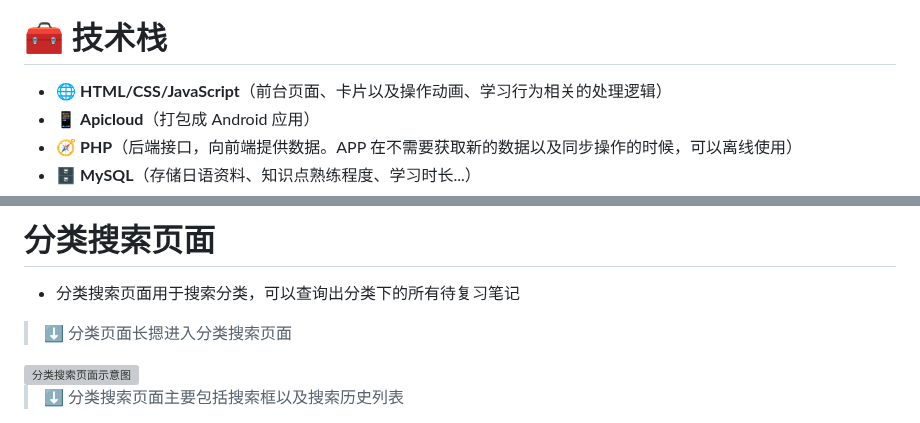
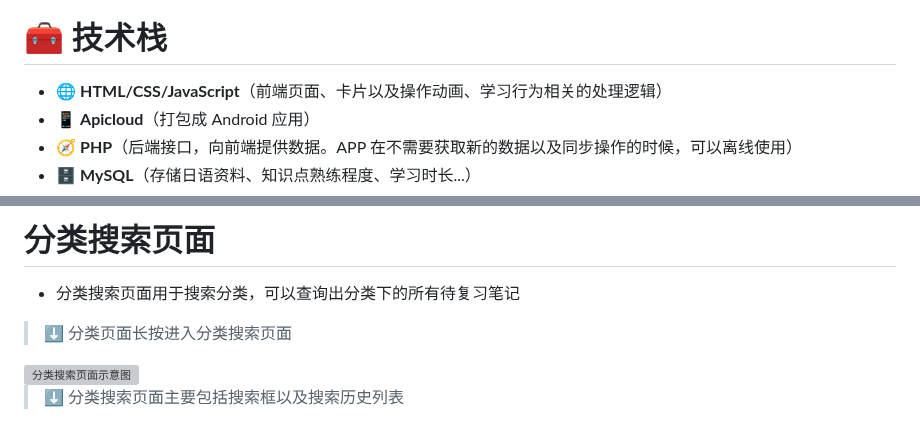
Before and after one commit to yanshandou/fast-study, a Markdown page: README.md, 2 parts joined by grey strips. Drawn GitHub-style; grey boxes are pictures that could not be loaded.

```diff
--- a/README.md
+++ b/README.md
@@ -30,7 +30,7 @@
 
 # 🧰 技术栈
 
-- 🌐 **HTML/CSS/JavaScript**（前台页面、卡片以及操作动画、学习行为相关的处理逻辑）
+- 🌐 **HTML/CSS/JavaScript**（前端页面、卡片以及操作动画、学习行为相关的处理逻辑）
 - 📱 **Apicloud**（打包成 Android 应用）
 - 🧭 **PHP**（后端接口，向前端提供数据。APP 在不需要获取新的数据以及同步操作的时候，可以离线使用）
 - 🗄️ **MySQL**（存储日语资料、知识点熟练程度、学习时长...）
@@ -200,7 +200,7 @@
 
 - 分类搜索页面用于搜索分类，可以查询出分类下的所有待复习笔记
 
-> ⬇️ 分类页面长摁进入分类搜索页面
+> ⬇️ 分类页面长按进入分类搜索页面
 
 <img src="https://tokyo-1253389072.cos.ap-tokyo.myqcloud.com/typora/20251022130603886.gif" width="40%" alt="分类搜索页面示意图"/>
 
```
Also changed, not shown: other parts of README.md (+10 -10 lines).
